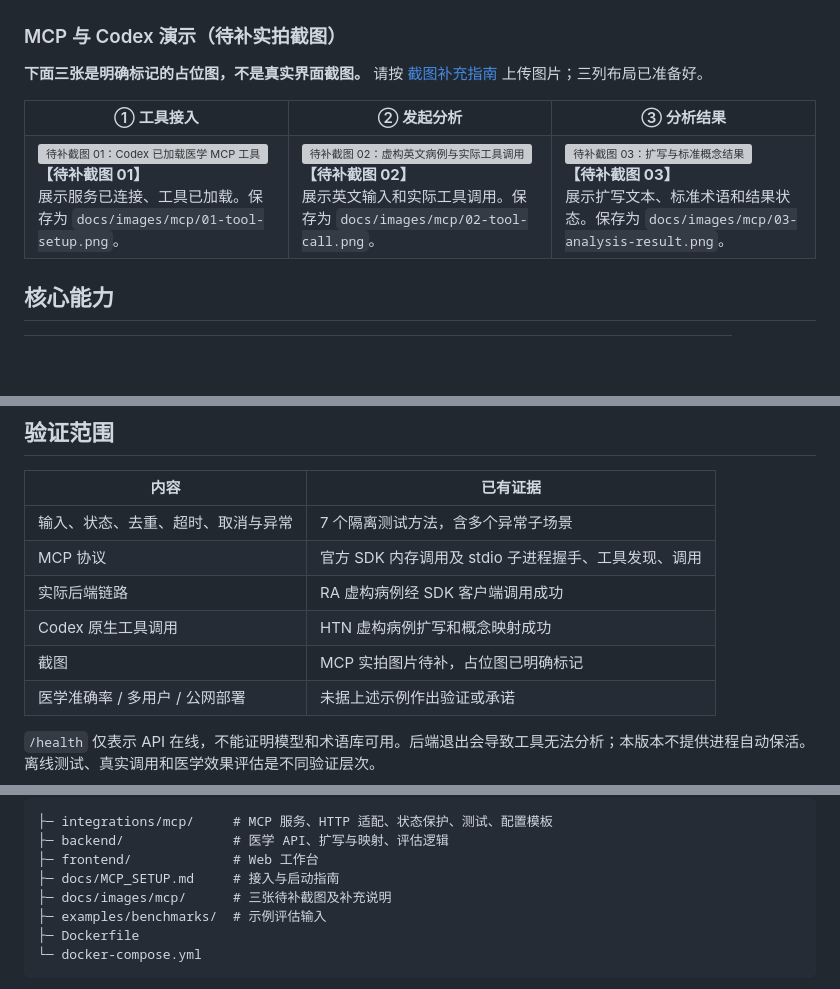
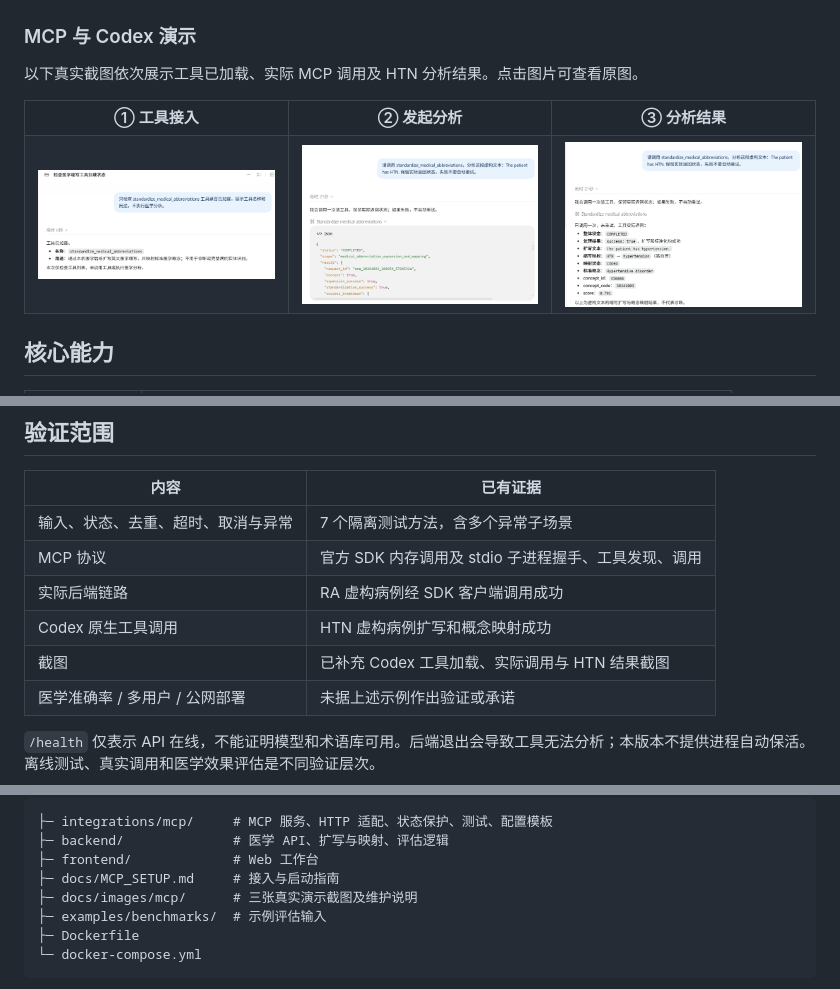
Before and after one commit to LI-opera/MTS-MCP, a Markdown page: README.md, 3 parts joined by grey strips. Drawn GitHub-style; pictures changed too: docs/images/mcp/01-tool-setup.png (added), docs/images/mcp/02-tool-call.png (added), docs/images/mcp/03-analysis-result.png (added); blank space fills up the shorter version; grey boxes are pictures that could not be loaded.

Commit message:
docs: replace MCP placeholders with real demonstration screenshots

```diff
--- a/README.md
+++ b/README.md
@@ -58,15 +58,15 @@ HTN 已通过 Codex 当前对话中的原生 MCP 工具调用验证；RA 通过
 </tr>
 </table>
 
-### MCP 与 Codex 演示（待补实拍截图）
+### MCP 与 Codex 演示
 
-**下面三张是明确标记的占位图，不是真实界面截图。** 请按 [截图补充指南](docs/images/mcp/README.md) 上传图片；三列布局已准备好。
+以下真实截图依次展示工具已加载、实际 MCP 调用及 HTN 分析结果。点击图片可查看原图。
 
 <table>
 <tr><th width="33%">① 工具接入</th><th width="33%">② 发起分析</th><th width="33%">③ 分析结果</th></tr>
 <tr>
-<td width="33%" valign="top"><img src="docs/images/mcp/01-tool-setup-placeholder.svg" alt="待补截图 01：Codex 已加载医学 MCP 工具" /><br/><b>【待补截图 01】</b><br/>展示服务已连接、工具已加载。保存为 <code>docs/images/mcp/01-tool-setup.png</code>。</td>
-<td width="33%" valign="top"><img src="docs/images/mcp/02-tool-call-placeholder.svg" alt="待补截图 02：虚构英文病例与实际工具调用" /><br/><b>【待补截图 02】</b><br/>展示英文输入和实际工具调用。保存为 <code>docs/images/mcp/02-tool-call.png</code>。</td>
-<td width="33%" valign="top"><img src="docs/images/mcp/03-analysis-result-placeholder.svg" alt="待补截图 03：扩写与标准概念结果" /><br/><b>【待补截图 03】</b><br/>展示扩写文本、标准术语和结果状态。保存为 <code>docs/images/mcp/03-analysis-result.png</code>。</td>
+<td width="33%" valign="top"><a href="docs/images/mcp/01-tool-setup.png"><img src="docs/images/mcp/01-tool-setup.png" width="100%" alt="Codex 已加载医学 MCP 工具，展示名称和用途" /></a></td>
+<td width="33%" valign="top"><a href="docs/images/mcp/02-tool-call.png"><img src="docs/images/mcp/02-tool-call.png" width="100%" alt="虚构 HTN 文本触发实际 MCP 调用并返回成功状态" /></a></td>
+<td width="33%" valign="top"><a href="docs/images/mcp/03-analysis-result.png"><img src="docs/images/mcp/03-analysis-result.png" width="100%" alt="HTN 扩写为 hypertension 并映射到 Hypertensive disorder" /></a></td>
 </tr>
 </table>
@@ -195,7 +193,7 @@ PYTHONUTF8 = '1'
 | MCP 协议 | 官方 SDK 内存调用及 stdio 子进程握手、工具发现、调用 |
 | 实际后端链路 | RA 虚构病例经 SDK 客户端调用成功 |
 | Codex 原生工具调用 | HTN 虚构病例扩写和概念映射成功 |
-| 截图 | MCP 实拍图片待补，占位图已明确标记 |
+| 截图 | 已补充 Codex 工具加载、实际调用与 HTN 结果截图 |
 | 医学准确率 / 多用户 / 公网部署 | 未据上述示例作出验证或承诺 |
 
 `/health` 仅表示 API 在线，不能证明模型和术语库可用。后端退出会导致工具无法分析；本版本不提供进程自动保活。离线测试、真实调用和医学效果评估是不同验证层次。
@@ -215,7 +213,7 @@ PYTHONUTF8 = '1'
 ├─ backend/              # 医学 API、扩写与映射、评估逻辑
 ├─ frontend/             # Web 工作台
 ├─ docs/MCP_SETUP.md     # 接入与启动指南
-├─ docs/images/mcp/      # 三张待补截图及补充说明
+├─ docs/images/mcp/      # 三张真实演示截图及维护说明
 ├─ examples/benchmarks/  # 示例评估输入
 ├─ Dockerfile
 └─ docker-compose.yml
```
Also changed, not shown: other parts of README.md (+0 -2 lines), integrations/mcp/LIVE_DEMO.md (+1 -1 lines), 4 other files.
